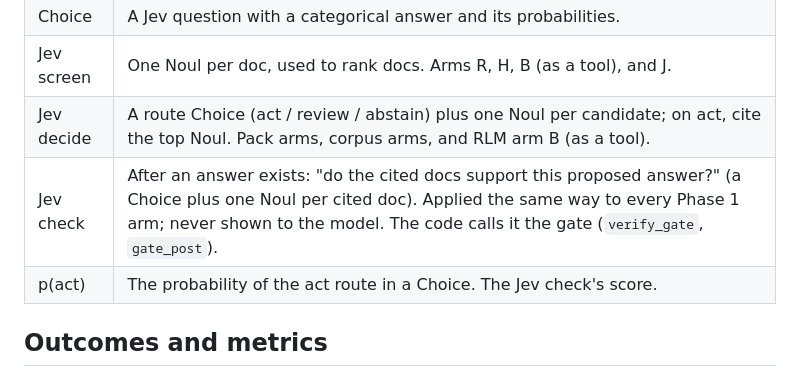
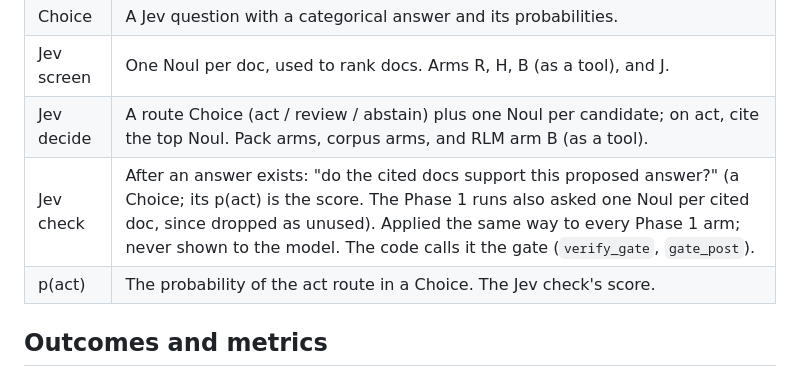
Before and after one commit to jjd-lab/jev-browsecomp, a Markdown page: wiki/docs/glossary.md, the part around one of its changes. GitHub-like rendering.

```diff
--- a/wiki/docs/glossary.md
+++ b/wiki/docs/glossary.md
@@ -54,7 +54,7 @@ Letters repeat across phases, so always name the family: "pack arm C", "RLM arm
 | Choice | A Jev question with a categorical answer and its probabilities. |
 | Jev screen | One Noul per doc, used to rank docs. Arms R, H, B (as a tool), and J. |
 | Jev decide | A route Choice (act / review / abstain) plus one Noul per candidate; on act, cite the top Noul. Pack arms, corpus arms, and RLM arm B (as a tool). |
-| Jev check | After an answer exists: "do the cited docs support this proposed answer?" (a Choice plus one Noul per cited doc). Applied the same way to every Phase 1 arm; never shown to the model. The code calls it the gate (`verify_gate`, `gate_post`). |
+| Jev check | After an answer exists: "do the cited docs support this proposed answer?" (a Choice; its p(act) is the score. The Phase 1 runs also asked one Noul per cited doc, since dropped as unused). Applied the same way to every Phase 1 arm; never shown to the model. The code calls it the gate (`verify_gate`, `gate_post`). |
 | p(act) | The probability of the act route in a Choice. The Jev check's score. |
 
 ## Outcomes and metrics
```
Also changed, not shown: other parts of wiki/docs/glossary.md (+1 -1 lines), wiki/docs/architecture.md (+2 -2 lines), wiki/log.md (+3 -0 lines).
